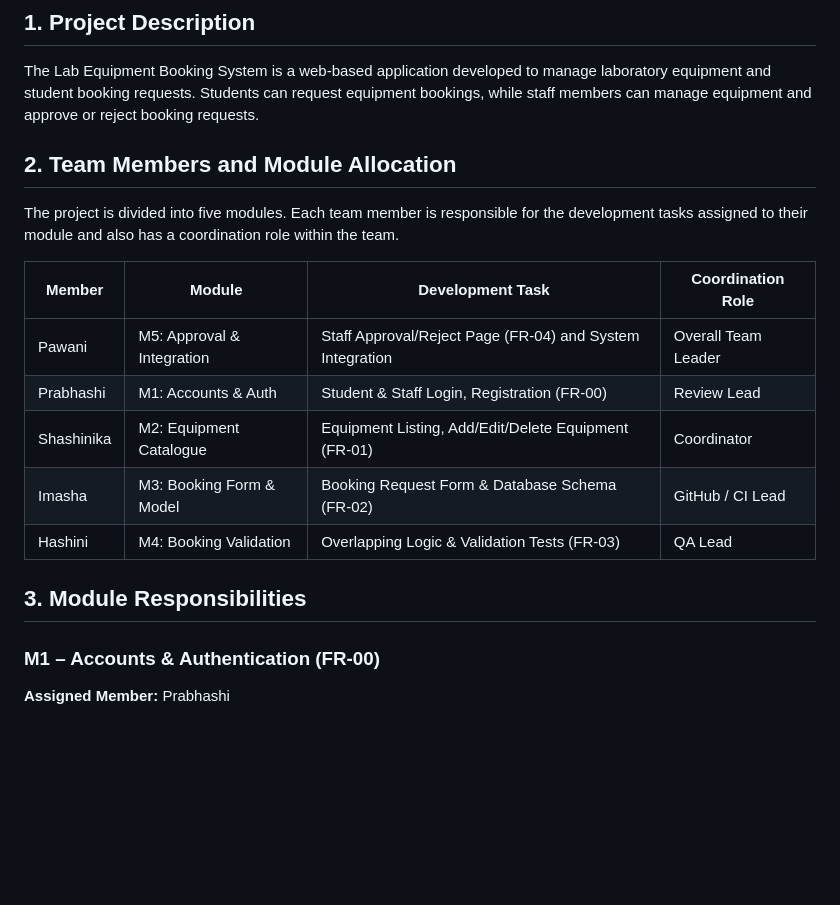
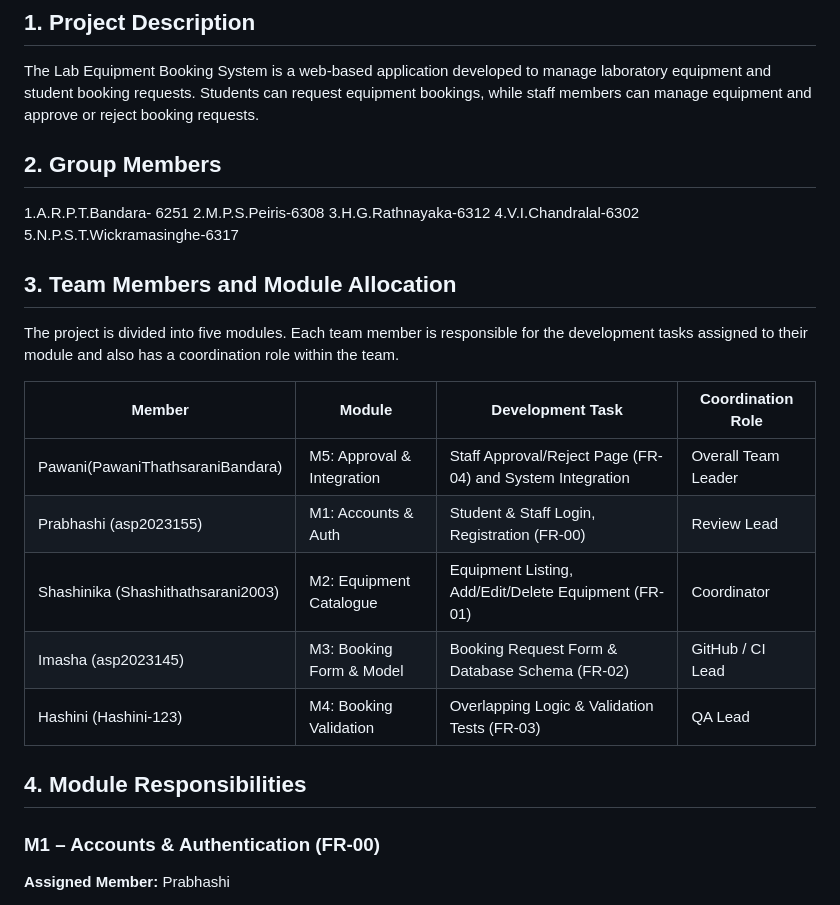
Before and after one commit to Lab-Equipment-Booking-Team/lab-equipment-booking-system, a Markdown page: README.md, the part around one of its changes. Drawn GitHub-style; blank space fills up the shorter version.

Commit message:
Revise team members and project sections in README
Updated team member details and project structure in README.

```diff
--- a/README.md
+++ b/README.md
@@ -3,20 +3,26 @@
 ## 1. Project Description
 
 The Lab Equipment Booking System is a web-based application developed to manage laboratory equipment and student booking requests. Students can request equipment bookings, while staff members can manage equipment and approve or reject booking requests.
+## 2. Group Members
+  1.A.R.P.T.Bandara- 6251
+  2.M.P.S.Peiris-6308
+  3.H.G.Rathnayaka-6312
+  4.V.I.Chandralal-6302
+  5.N.P.S.T.Wickramasinghe-6317
 
-## 2. Team Members and Module Allocation
+## 3. Team Members and Module Allocation
 
 The project is divided into five modules. Each team member is responsible for the development tasks assigned to their module and also has a coordination role within the team.
 
 | Member | Module | Development Task | Coordination Role |
 |---|---|---|---|
-| Pawani | M5: Approval & Integration | Staff Approval/Reject Page (FR-04) and System Integration | Overall Team Leader |
-| Prabhashi | M1: Accounts & Auth | Student & Staff Login, Registration (FR-00) | Review Lead |
-| Shashinika | M2: Equipment Catalogue | Equipment Listing, Add/Edit/Delete Equipment (FR-01) | Coordinator |
-| Imasha | M3: Booking Form & Model | Booking Request Form & Database Schema (FR-02) | GitHub / CI Lead |
-| Hashini | M4: Booking Validation | Overlapping Logic & Validation Tests (FR-03) | QA Lead |
+| Pawani(PawaniThathsaraniBandara) | M5: Approval & Integration | Staff Approval/Reject Page (FR-04) and System Integration | Overall Team Leader |
+| Prabhashi (asp2023155) | M1: Accounts & Auth | Student & Staff Login, Registration (FR-00) | Review Lead |
+| Shashinika (Shashithathsarani2003) | M2: Equipment Catalogue | Equipment Listing, Add/Edit/Delete Equipment (FR-01) | Coordinator |
+| Imasha (asp2023145) | M3: Booking Form & Model | Booking Request Form & Database Schema (FR-02) | GitHub / CI Lead |
+| Hashini (Hashini-123) | M4: Booking Validation | Overlapping Logic & Validation Tests (FR-03) | QA Lead |
 
-## 3. Module Responsibilities
+## 4. Module Responsibilities
 
 ### M1 – Accounts & Authentication (FR-00)
 **Assigned Member:** Prabhashi
```
Also changed, not shown: other parts of README.md (+4 -4 lines).
